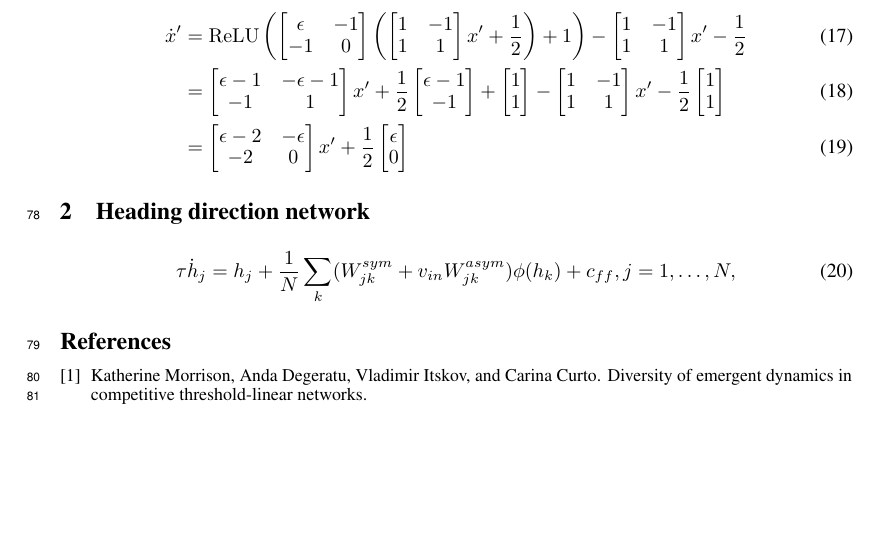
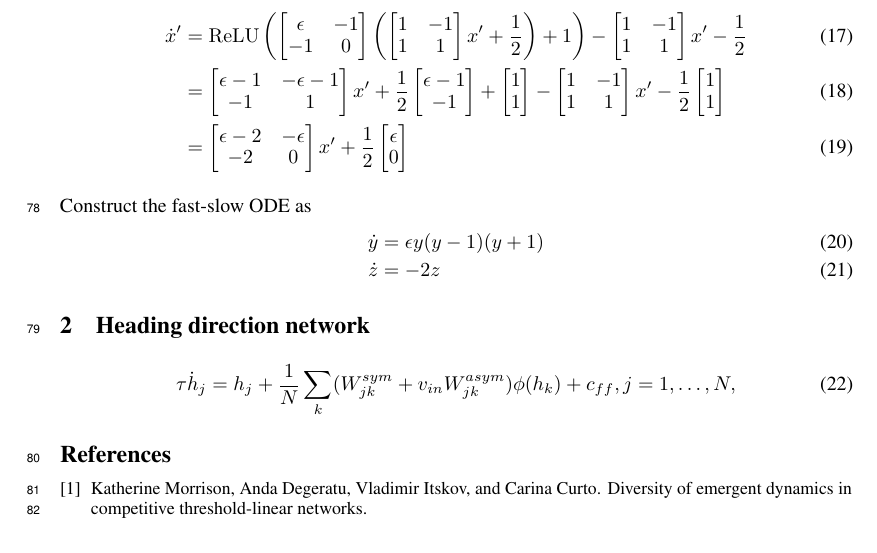
Before and after one commit to Asagodi/topological_diversity, a LaTeX document (Stability/supplementary.tex): part of page 4 of 4, cut so that both start at the same text. Compiled offline with pdfLaTeX.

Commit message:
fast-slow reparametrization

```diff
--- a/Stability/supplementary.tex
+++ b/Stability/supplementary.tex
@@ -480,6 +480,13 @@ For a perturbation $W=\begin{bmatrix}\epsilon &-1\\-1&0\end{bmatrix}$ we get
 &=\begin{bmatrix}\epsilon-2 &-\epsilon\\-2&0\end{bmatrix}x' + \frac{1}{2}\begin{bmatrix}\epsilon \\0\end{bmatrix}
 \end{align}
 
+
+Construct the fast-slow ODE as
+\begin{align}
+\dot y &= \epsilon y(y-1)(y+1) \\
+\dot z &= -2z
+\end{align}
+
 \section{Heading direction network}
 
 \begin{equation}
```
